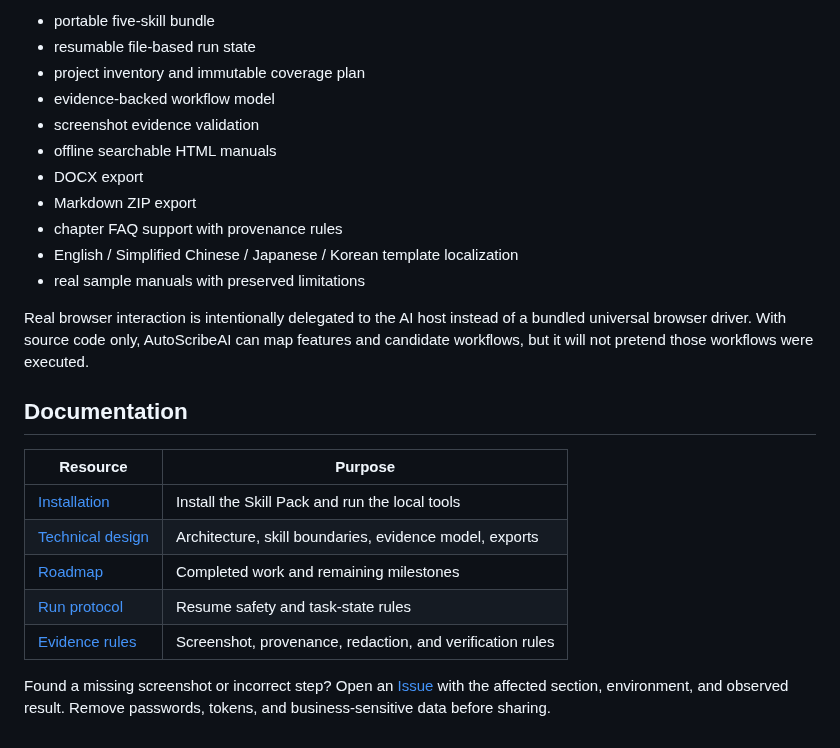
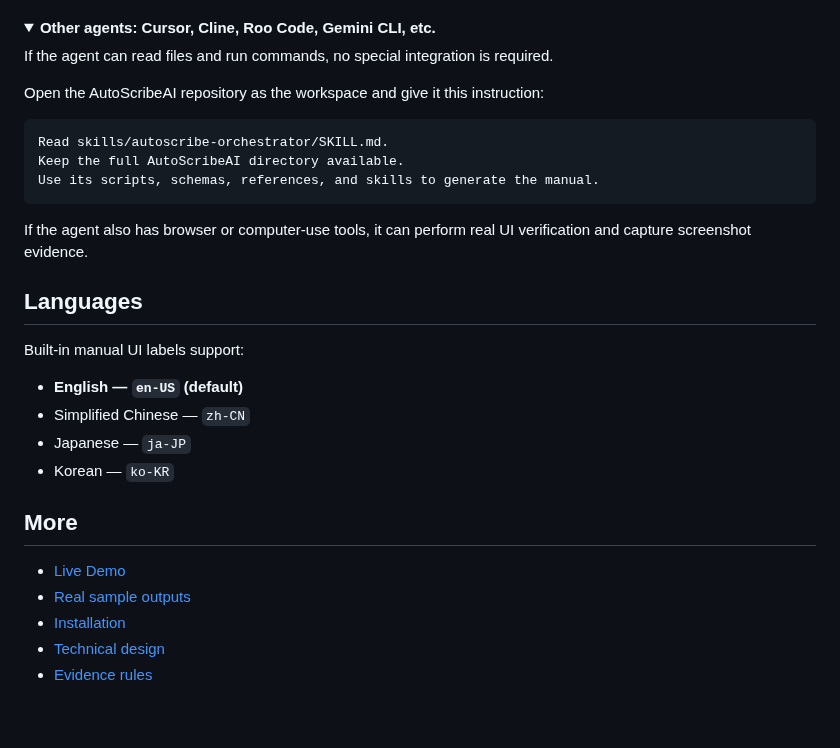
Before and after one commit to While-Shark/AutoScribeAI, a Markdown page: README.md, the part around one of its changes. Drawn GitHub-style; folded sections open.

````diff
--- a/README.md
+++ b/README.md
@@ -143,26 +129,36 @@ Implemented today:
 
-- portable five-skill bundle
-- resumable file-based run state
-- project inventory and immutable coverage plan
-- evidence-backed workflow model
-- screenshot evidence validation
-- offline searchable HTML manuals
-- DOCX export
-- Markdown ZIP export
-- chapter FAQ support with provenance rules
-- English / Simplified Chinese / Japanese / Korean template localization
-- real sample manuals with preserved limitations
+</details>
 
-Real browser interaction is intentionally delegated to the AI host instead of a bundled universal browser driver. With source code only, AutoScribeAI can map features and candidate workflows, but it will not pretend those workflows were executed.
+<details>
+<summary><strong>Other agents: Cursor, Cline, Roo Code, Gemini CLI, etc.</strong></summary>
 
-## Documentation
+If the agent can read files and run commands, no special integration is required.
 
-| Resource | Purpose |
-| --- | --- |
-| [Installation](docs/INSTALLATION.md) | Install the Skill Pack and run the local tools |
-| [Technical design](docs/TECHNICAL_DESIGN.md) | Architecture, skill boundaries, evidence model, exports |
-| [Roadmap](docs/ROADMAP.md) | Completed work and remaining milestones |
-| [Run protocol](references/RUN_PROTOCOL.md) | Resume safety and task-state rules |
-| [Evidence rules](references/EVIDENCE.md) | Screenshot, provenance, redaction, and verification rules |
+Open the AutoScribeAI repository as the workspace and give it this instruction:
 
-Found a missing screenshot or incorrect step? Open an [Issue](https://github.com/While-Shark/AutoScribeAI/issues) with the affected section, environment, and observed result. Remove passwords, tokens, and business-sensitive data before sharing.
+```text
+Read skills/autoscribe-orchestrator/SKILL.md.
+Keep the full AutoScribeAI directory available.
+Use its scripts, schemas, references, and skills to generate the manual.
+```
+
+If the agent also has browser or computer-use tools, it can perform real UI verification and capture screenshot evidence.
+
+</details>
+
+## Languages
+
+Built-in manual UI labels support:
+
+- **English — `en-US` (default)**
+- Simplified Chinese — `zh-CN`
+- Japanese — `ja-JP`
+- Korean — `ko-KR`
+
+## More
+
+- [Live Demo](https://auto-scribe-ai-tau.vercel.app)
+- [Real sample outputs](tests/manual_samples/README.md)
+- [Installation](docs/INSTALLATION.md)
+- [Technical design](docs/TECHNICAL_DESIGN.md)
+- [Evidence rules](references/EVIDENCE.md)
````
Also changed, not shown: other parts of README.md (+84 -98 lines).
